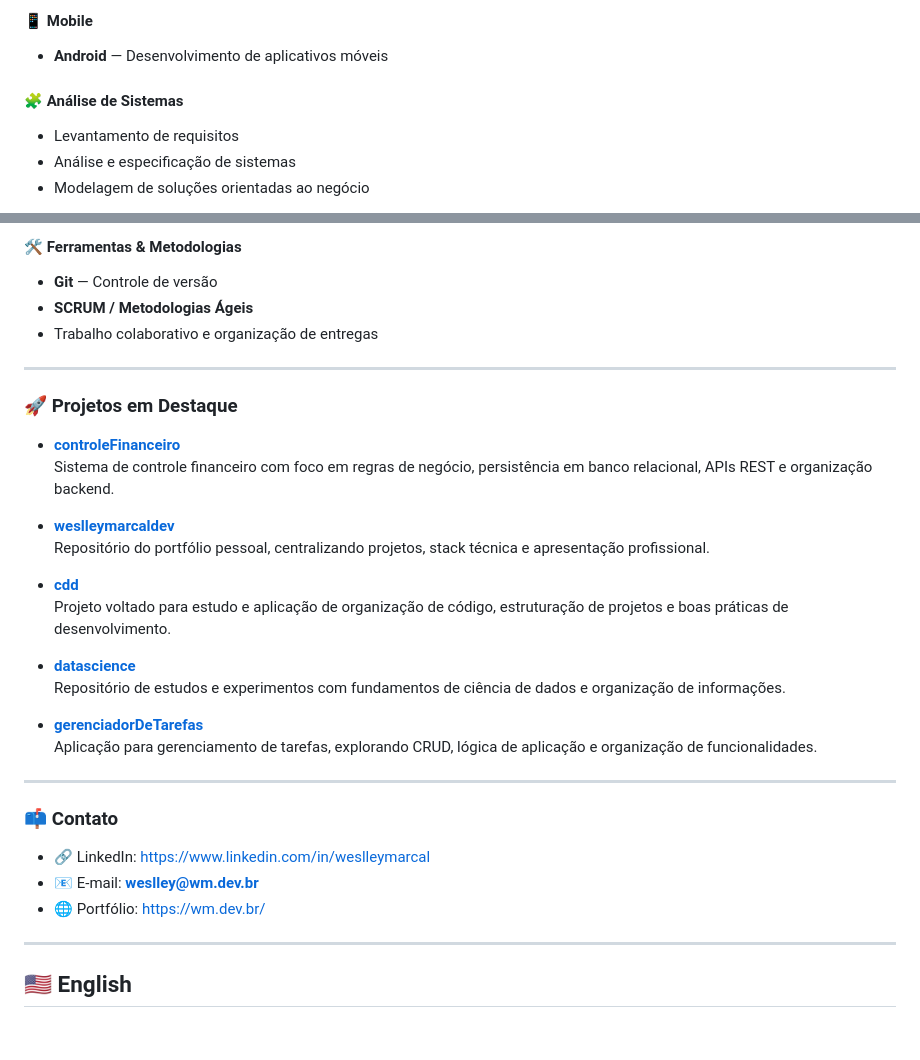
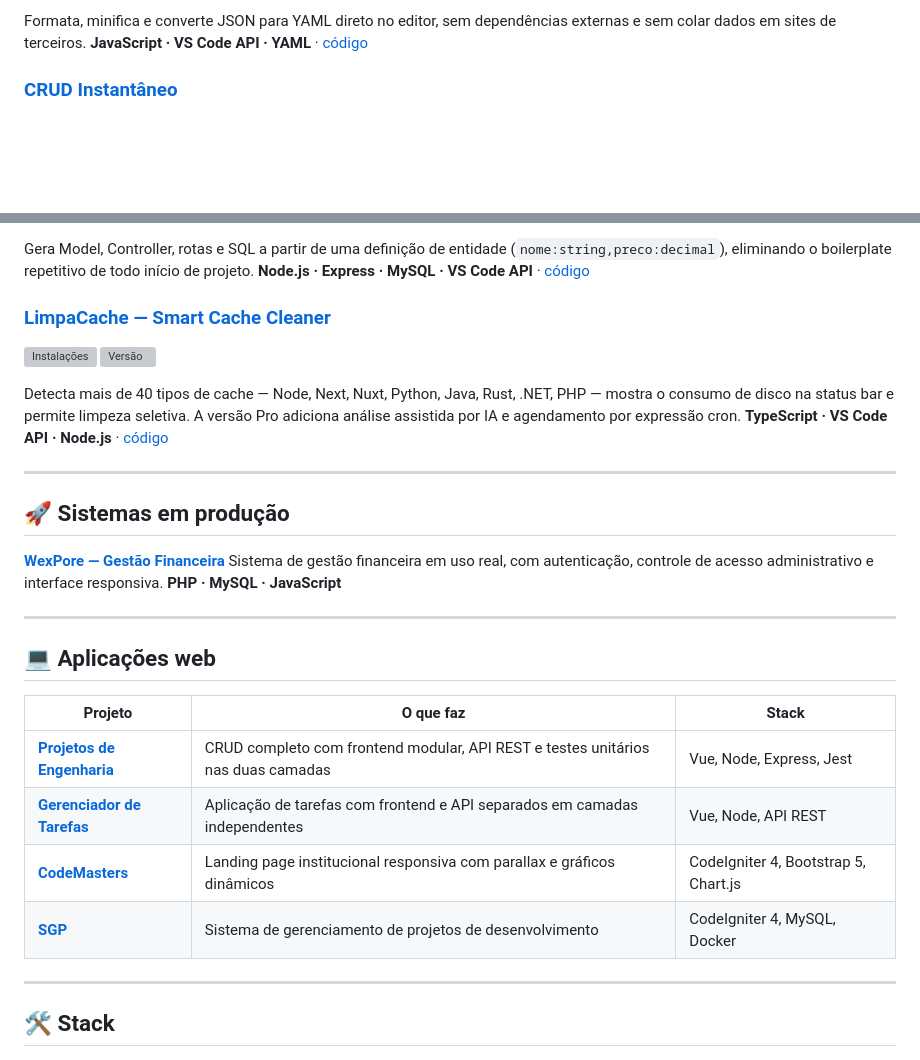
Before and after one commit to weslleymarcaldev/weslleymarcaldev, a Markdown page: README.md, 2 parts joined by grey strips. Rendered like a GitHub page; blank space fills up the shorter version; grey boxes are pictures that could not be loaded.

Commit message:
docs: reposiciona perfil como Full Stack JS/TS e destaca extensoes publicadas

```diff
--- a/README.md
+++ b/README.md
@@ -25,9 +25,6 @@ Desenvolvedor Web **Full Stack** com foco em **Backend**, atuando no desenvolvim
 
-#### 📱 Mobile
-- **Android** — Desenvolvimento de aplicativos móveis
+Formata, minifica e converte JSON para YAML direto no editor, sem dependências externas e sem colar dados em sites de terceiros.
+**JavaScript · VS Code API · YAML** · [código](https://github.com/weslleymarcaldev/json-beautifier)
 
-#### 🧩 Análise de Sistemas
-- Levantamento de requisitos
-- Análise e especificação de sistemas
-- Modelagem de soluções orientadas ao negócio
+### [CRUD Instantâneo](https://marketplace.visualstudio.com/items?itemName=weslleymarcal.crud-instantaneo-free)
 
@@ -38,37 +33,35 @@ Desenvolvedor Web **Full Stack** com foco em **Backend**, atuando no desenvolvim
 
-#### 🛠️ Ferramentas & Metodologias
-- **Git** — Controle de versão
-- **SCRUM / Metodologias Ágeis**
-- Trabalho colaborativo e organização de entregas
+Gera Model, Controller, rotas e SQL a partir de uma definição de entidade (`nome:string,preco:decimal`), eliminando o boilerplate repetitivo de todo início de projeto.
+**Node.js · Express · MySQL · VS Code API** · [código](https://github.com/weslleymarcaldev/crud-instantaneo)
+
+### [LimpaCache — Smart Cache Cleaner](https://marketplace.visualstudio.com/items?itemName=weslleymarcal.limpacache)
+
+[![Instalações](https://img.shields.io/visual-studio-marketplace/i/weslleymarcal.limpacache?label=instala%C3%A7%C3%B5es&color=3178C6)](https://marketplace.visualstudio.com/items?itemName=weslleymarcal.limpacache)
+[![Versão](https://img.shields.io/visual-studio-marketplace/v/weslleymarcal.limpacache?label=vers%C3%A3o)](https://marketplace.visualstudio.com/items?itemName=weslleymarcal.limpacache)
+
+Detecta mais de 40 tipos de cache — Node, Next, Nuxt, Python, Java, Rust, .NET, PHP — mostra o consumo de disco na status bar e permite limpeza seletiva. A versão Pro adiciona análise assistida por IA e agendamento por expressão cron.
+**TypeScript · VS Code API · Node.js** · [código](https://github.com/weslleymarcaldev/limpacache)
 
 ---
 
-### 🚀 Projetos em Destaque
+## 🚀 Sistemas em produção
 
-- **[controleFinanceiro](https://github.com/weslleymarcaldev/controleFinanceiro)**
-  Sistema de controle financeiro com foco em regras de negócio, persistência em banco relacional, APIs REST e organização backend.
-
-- **[weslleymarcaldev](https://github.com/weslleymarcaldev/weslleymarcaldev)**
-  Repositório do portfólio pessoal, centralizando projetos, stack técnica e apresentação profissional.
-
-- **[cdd](https://github.com/weslleymarcaldev/cdd)**
-  Projeto voltado para estudo e aplicação de organização de código, estruturação de projetos e boas práticas de desenvolvimento.
-
-- **[datascience](https://github.com/weslleymarcaldev/datascience)**
-  Repositório de estudos e experimentos com fundamentos de ciência de dados e organização de informações.
-
-- **[gerenciadorDeTarefas](https://github.com/weslleymarcaldev/gerenciadorDeTarefas)**
-  Aplicação para gerenciamento de tarefas, explorando CRUD, lógica de aplicação e organização de funcionalidades.
+**[WexPore — Gestão Financeira](https://financeiro.wexpore.com.br/)**
+Sistema de gestão financeira em uso real, com autenticação, controle de acesso administrativo e interface responsiva.
+**PHP · MySQL · JavaScript**
 
 ---
 
-### 📫 Contato
+## 💻 Aplicações web
 
-- 🔗 LinkedIn: https://www.linkedin.com/in/weslleymarcal
-- 📧 E-mail: **weslley@wm.dev.br**
-- 🌐 Portfólio: https://wm.dev.br/
+| Projeto | O que faz | Stack |
+|---|---|---|
+| **[Projetos de Engenharia](https://github.com/weslleymarcaldev/projetosDeEngenharia)** | CRUD completo com frontend modular, API REST e testes unitários nas duas camadas | Vue, Node, Express, Jest |
+| **[Gerenciador de Tarefas](https://github.com/weslleymarcaldev/gerenciadorDeTarefas)** | Aplicação de tarefas com frontend e API separados em camadas independentes | Vue, Node, API REST |
+| **[CodeMasters](https://github.com/weslleymarcaldev/CodeMasters)** | Landing page institucional responsiva com parallax e gráficos dinâmicos | CodeIgniter 4, Bootstrap 5, Chart.js |
+| **[SGP](https://github.com/weslleymarcaldev/sgp)** | Sistema de gerenciamento de projetos de desenvolvimento | CodeIgniter 4, MySQL, Docker |
 
 ---
 
-## 🇺🇸 English
+## 🛠️ Stack
 
```
Also changed, not shown: other parts of README.md (+75 -68 lines).
